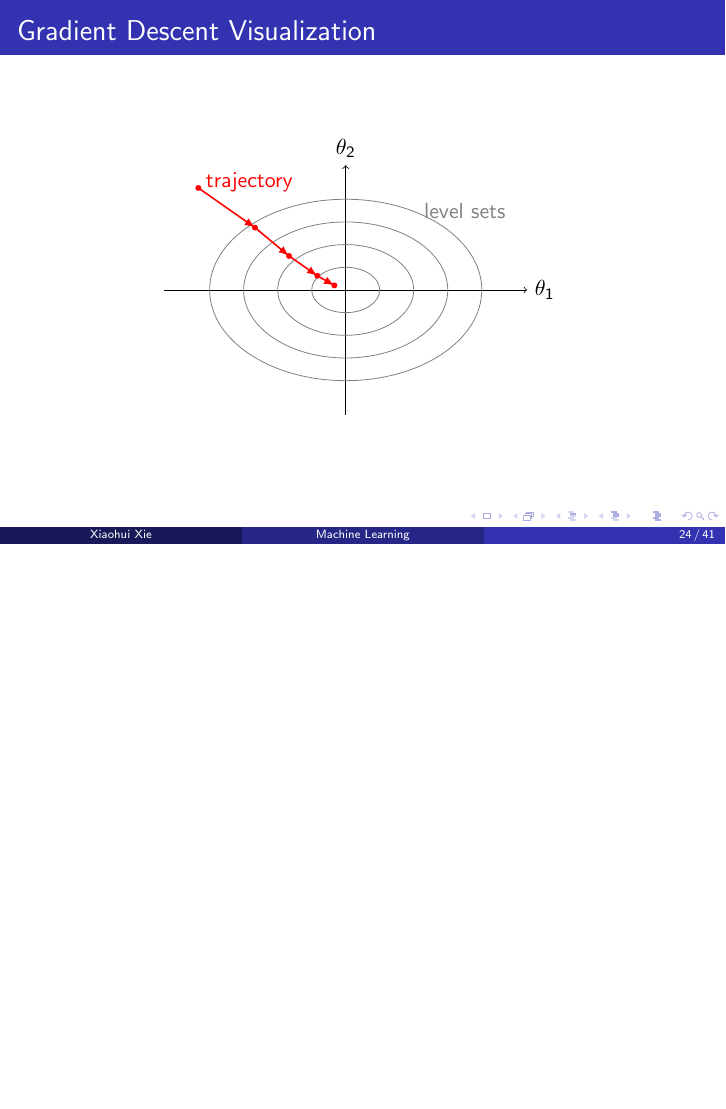
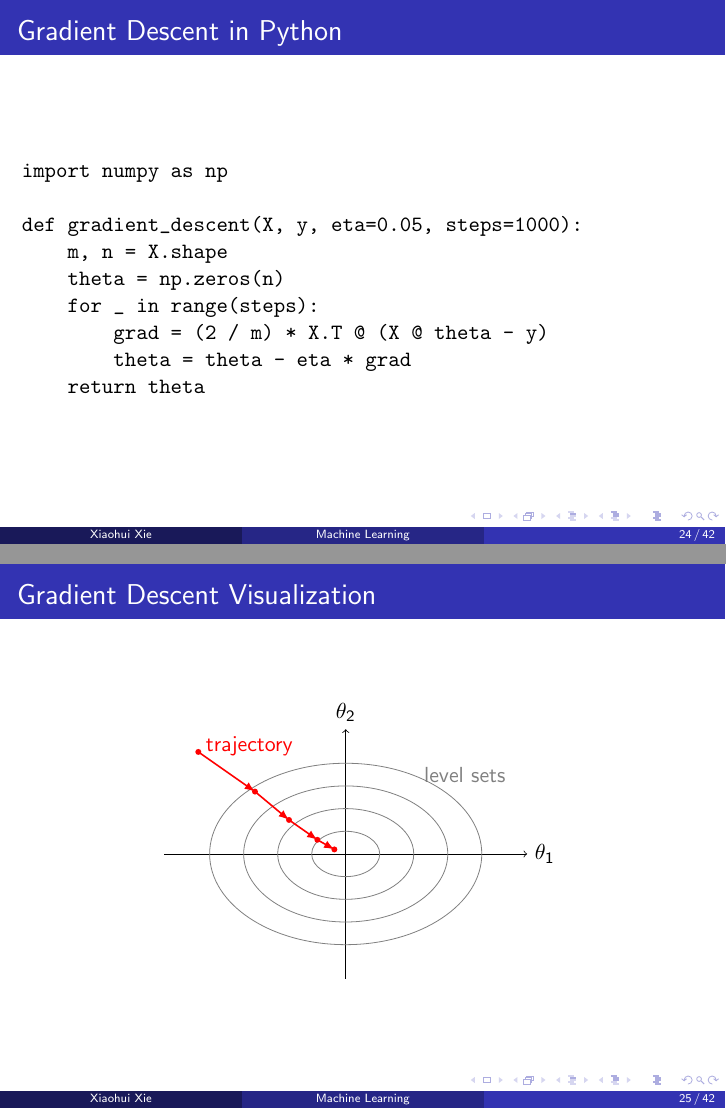
Before and after one commit to xhxuciedu/lecture-slides, LaTeX slides (main.tex, which reads linear_regression.tex): page 25 of 42 before the commit and pages 25 and 26 of 43 after it, the two joined at a grey line, the shorter picture padded with empty space. Compiled offline with pdfLaTeX.

Commit message:
add code

```diff
--- a/linear_regression.tex
+++ b/linear_regression.tex
@@ -296,6 +296,20 @@
   \end{algorithm}
 \end{frame}
 
+\begin{frame}[fragile]{Gradient Descent in Python}
+\begin{verbatim}
+import numpy as np
+
+def gradient_descent(X, y, eta=0.05, steps=1000):
+    m, n = X.shape
+    theta = np.zeros(n)
+    for _ in range(steps):
+        grad = (2 / m) * X.T @ (X @ theta - y)
+        theta = theta - eta * grad
+    return theta
+\end{verbatim}
+\end{frame}
+
 \begin{frame}{Gradient Descent Visualization}
   \centering
   \begin{tikzpicture}
```
